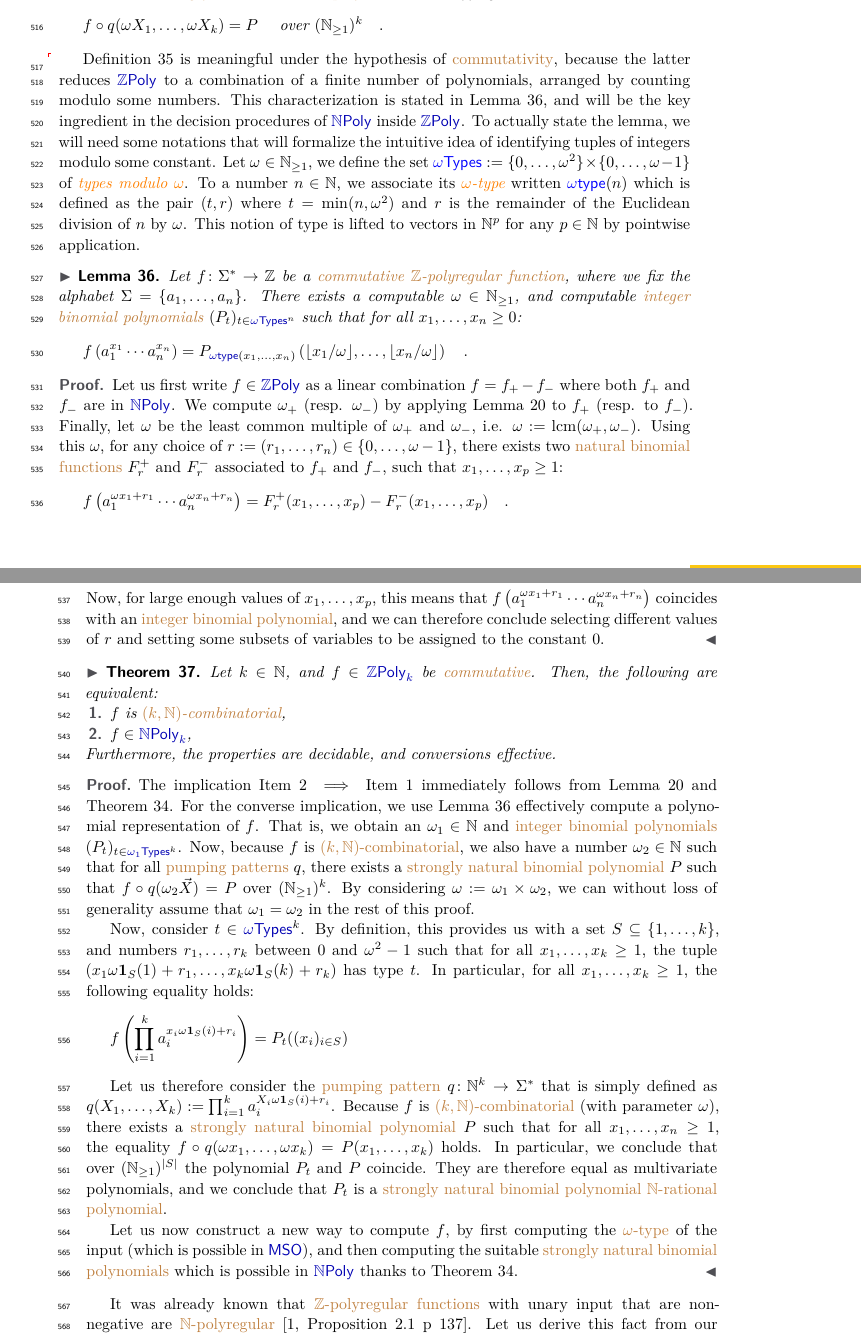
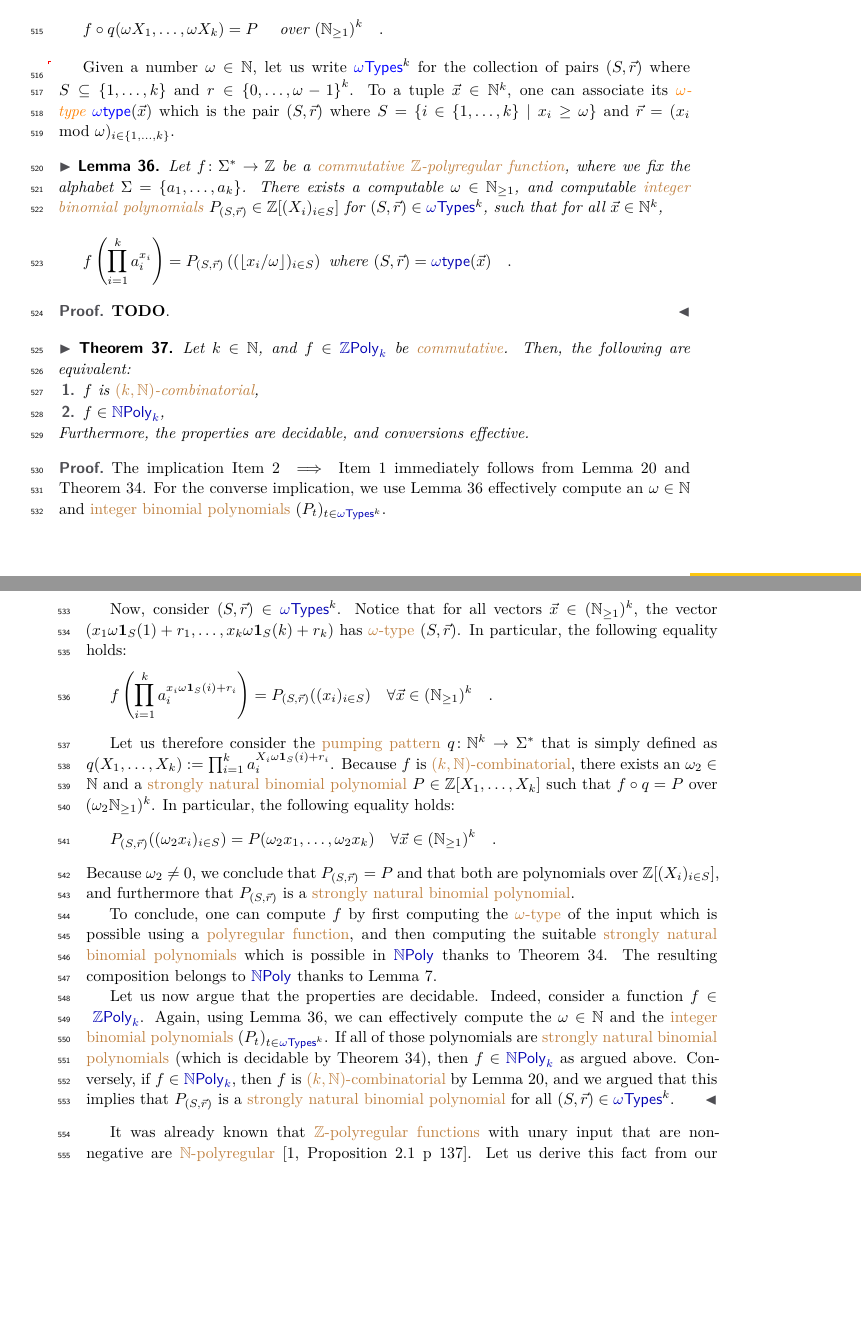
Before and after one commit to AliaumeL/polynomial-n-rational-series, a LaTeX paper (pnrs.tex, which reads parts/starfree.tex): two parts of pages 13 and 14 of 24, joined at a grey line, cut so that both start at the same text, the shorter picture padded with empty space. Compiled offline with XeLaTeX; a LaTeX package or settings file that is missing is left out.

Commit message:
new proof

```diff
--- a/parts/starfree.tex
+++ b/parts/starfree.tex
@@ -37,74 +34,40 @@ pumping arguments} \cite{DOUE21,DOUE22,CDTL23}.
     \end{equation*}
 \end{definition}
 
-\AP
-\Cref{k-combinatorial:def} is meaningful under the hypothesis of
-\kl{commutativity}, because the latter reduces $\ZPoly$ to a combination of a
-finite number of polynomials, arranged by counting modulo some numbers. This
-characterization is stated in \cref{decompose-polynomial:lem}, and will
-be the key ingredient in the decision procedures of $\NPoly$ inside $\ZPoly$.
-To actually state the lemma, we will need some notations that will
-formalize the intuitive idea of identifying tuples of integers modulo some
-constant. Let $\omega \in \Nat_{\geq 1}$, we define the set
-$\intro*\ModuloTypes[\omega] \defined \set{0, \dots, \omega^2} \times \set{0,
-\dots, \omega - 1}$ of \intro{types modulo $\omega$}. To a number $n \in \Nat$,
-we associate its \reintro{$\omega$-type} written
-$\intro*\moduloType[\omega](n)$ which is defined as the pair $(t, r)$ where $t
-= \min (n, \omega^2)$ and $r$ is the  remainder of the Euclidean division of
-$n$ by $\omega$. This notion of type is lifted to vectors in $\Nat^p$ for any
-$p \in \Nat$ by pointwise application.
-
+\AP Given a number $\omega \in \Nat$, let us write
+$\intro*\ModuloTypes[\omega]^k$ for the collection of pairs $(S, \vec{r})$
+where $S \subseteq \set{1, \dots, k}$ and $r \in \set{0, \dots, \omega - 1}^k$.
+To a tuple $\vec{x} \in \Nat^k$, one can associate its \intro{$\omega$-type}
+$\intro*\moduloType[\omega](\vec{x})$ which is the pair $(S, \vec{r})$ where $S
+= \set{i \in \set{1, \dots, k} \mid x_i \geq \omega}$ and $\vec{r} = (x_i \mod
+\omega)_{i \in \set{1, \dots, k}}$.
 
 \begin{lemma}
     \label{decompose-polynomial:lem}
     Let $f \colon \Sigma^* \to \Rel$ be a \kl{commutative}
     \kl{$\Rel$-polyregular function},
-    where we fix the alphabet $\Sigma = \set{a_1, \dots, a_n}$.
+    where we fix the alphabet $\Sigma = \set{a_1, \dots, a_k}$.
     There exists a computable
     $\omega \in \Nat_{\geq 1}$,
     and computable
-    \kl{integer binomial polynomials} $\seqof{P_{t}}{t \in \ModuloTypes[\omega]^n}$
-    such that for all $x_1, \dots, x_n \geq 0$:
+    \kl{integer binomial polynomials}
+    $P_{(S,\vec{r})} \in \Rel[\seqof{X_i}{i \in S}]$ for $(S,\vec{r}) \in \ModuloTypes[\omega]^k$,
+    such that for all $\vec{x} \in \Nat^k$,
     \begin{equation*}
-        f\left(a_1^{x_1} \cdots a_n ^{x_n}\right)
-        = P_{\moduloType[\omega](x_1, \dots, x_n)}
+        f\left(
+            \prod_{i = 1}^k a_i^{x_i}
+        \right)
+        = P_{(S, \vec{r})}
         \left(
-            \floor{x_1/\omega}, \dots, \floor{x_n/\omega}
+            \seqof{\floor{x_i / \omega}}{i \in S}
         \right)
+        \text{ where } (S, \vec{r}) = \moduloType[\omega](\vec{x})
         \quad .
     \end{equation*}
 \end{lemma}
 \begin{proof}
-    Let us first write $f \in \ZPoly$ as a linear combination
-    $f = f_+ - f_-$ where both $f_+$ and $f_-$ are in $\NPoly$.
-    We
-    compute $\omega_+$ (resp. $\omega_-$)
-    by
-    applying
-    \cref{n-poly-combinatorics:lem}
-    to $f_+$ (resp. to $f_-$).
-    Finally, let $\omega$ be the least common multiple
-    of $\omega_+$ and $\omega_-$, i.e. $\omega \defined \ppcm(\omega_+, \omega_-)$.
-    Using this $\omega$,
-    for any choice of
-    $r \defined (r_1, \dots, r_n) \in \set{0, \dots, \omega - 1}$,
-    there exists two \kl{natural binomial functions} $F_r^+$ and $F_r^-$
-    associated to $f_+$ and $f_-$,
-    such that $x_1, \dots, x_p \geq 1$:
-    \begin{equation*}
-        f\left(
-        a_1^{\omega x_1 + r_1} \cdots a_n ^{\omega x_n + r_n}\right)
-        = F_r^+(x_1, \dots, x_p) - F_r^-(x_1, \dots, x_p) \quad .
-    \end{equation*}
-    Now, for large enough values of $x_1, \dots, x_p$,
-    this means that
-    $f\left(
-        a_1^{\omega x_1 + r_1} \cdots a_n ^{\omega x_n + r_n}\right)$
-    coincides with an \kl{integer binomial polynomial},
-    and we can therefore conclude selecting different values of $r$ and
-    setting some subsets of variables to be assigned to the constant $0$.
+    \textbf{TODO}.
 \end{proof}
-
 
 
 \begin{theorem}
@@ -125,48 +88,65 @@ $p \in \Nat$ by pointwise application.
     from
     \cref{n-poly-combinatorics:lem} and \cref{decide-rat-poly-npoly:cor}.
     For the converse implication, we use \cref{decompose-polynomial:lem}
-    effectively compute a polynomial representation of $f$. That is, we obtain
-    an $\omega_1 \in \Nat$ and \kl{integer binomial polynomials}
-    $\seqof{P_{t}}{t \in \ModuloTypes[\omega_1]^k}$. Now, because $f$ is
-    \kl{$(k,\Nat)$-combinatorial}, we also have a number $\omega_2 \in \Nat$
-    such that for all \kl{pumping patterns} $q$, there exists a
-    \kl{strongly natural binomial polynomial} $P$ such that $f \circ q(\omega_2 \vec{X})
-    = P$ over $(\Nat_{\geq 1})^k$. By considering $\omega \defined
-    \omega_1 \times \omega_2$, we can without loss of generality assume that
-    $\omega_1 = \omega_2$ in the rest of this proof.
+    effectively compute an $\omega \in \Nat$ and \kl{integer binomial polynomials}
+    $\seqof{P_{t}}{t \in \ModuloTypes[\omega]^k}$.
 
-    Now, consider $t \in \ModuloTypes[\omega]^k$. By
-    definition, this provides us with a set $S \subseteq \set{1, \dots, k}$,
-    and numbers $r_1, \dots, r_k$ between $0$ and
-    $\omega^2-1$ such that for all $x_1, \dots, x_k \geq 1$, the tuple $(x_1
-    \omega \ind{S}(1) + r_1, \dots, x_k \omega \ind{S}(k) + r_k)$ has type $t$.
-    In particular, for all $x_1, \dots, x_k \geq 1$, the following
+    Now, consider $(S, \vec{r}) \in \ModuloTypes[\omega]^k$.
+    Notice that for all vectors $\vec{x} \in (\Nat_{\geq 1})^k$,
+    the vector $(x_1 \omega \ind{S}(1) + r_1, \dots, x_k \omega \ind{S}(k) + r_k)$ has
+    \kl{$\omega$-type} $(S, \vec{r})$.
+    In particular, the following
     equality holds:
     \begin{equation*}
         f\left(\prod_{i = 1}^k
             a_i^{ x_i \omega \ind{S}(i) + r_i}
         \right)
         =
-        P_t(\seqof{x_i}{i \in S})
+        P_{(S, \vec{r})}(\seqof{x_i}{i \in S})
+        \quad  \forall \vec{x} \in (\Nat_{\geq 1})^k
+        \quad .
     \end{equation*}
 
     Let us therefore consider the \kl{pumping pattern} $q \colon \Nat^k \to
     \Sigma^*$ that is simply defined as $q(X_1, \dots, X_k) \defined \prod_{i =
-    1}^k a_i^{ X_i \omega \ind{S}(i) + r_i}$. Because $f$ is
-    \kl{$(k,\Nat)$-combinatorial} (with parameter $\omega$), there exists a
-    \kl{strongly natural binomial polynomial} $P$ such that for all $x_1,
-    \dots, x_n \geq 1$, the equality $f \circ q(\omega x_1, \dots, \omega x_k)
-    = P(x_1, \dots, x_k)$ holds. In particular, we conclude that over
-    $(\Nat_{\geq 1})^{\card{S}}$ the polynomial $P_t$ and $P$ coincide. They
-    are therefore equal as multivariate polynomials, and we conclude that $P_t$
-    is a \kl{strongly natural binomial polynomial} \kl{$\Nat$-rational
-    polynomial}.
+    1}^k a_i^{ X_i \omega \ind{S}(i) + r_i}$.
+    Because $f$ is \kl{$(k,\Nat)$-combinatorial}, there exists an $\omega_2 \in
+    \Nat$ and a \kl{strongly natural binomial polynomial} $P \in \Rel[X_1,
+    \dots, X_k]$ such that $f \circ q = P$ over $(\omega_2 \Nat_{\geq 1})^k$.
+    In particular, the following
+    equality holds:
+    \begin{equation*}
+        P_{(S, \vec{r})}(\seqof{\omega_2 x_i}{i \in S})
+        =
+        P(\omega_2 x_1, \dots, \omega_2 x_k)
+        \quad  \forall \vec{x} \in (\Nat_{\geq 1})^k
+        \quad .
+    \end{equation*}
+    Because $\omega_2 \neq 0$, we conclude that $P_{(S, \vec{r})} = P$
+    and that both are polynomials over $\Rel[\seqof{X_i}{i \in S}]$,
+    and furthermore that $P_{(S, \vec{r})}$
+    is a \kl{strongly natural binomial polynomial}.
 
-    Let us now construct a new way to compute $f$, by first
-    computing the \kl{$\omega$-type} of the input (which is possible in
-    $\MSO$), and then computing the suitable \kl{strongly natural binomial polynomials}
+    To conclude, one can compute $f$ by first
+    computing the \kl{$\omega$-type} of the input which is possible using a \kl{polyregular function},
+    and then computing the suitable \kl{strongly natural binomial polynomials}
     which is possible in $\NPoly$
-    thanks to \cref{decide-rat-poly-npoly:cor}.
+    thanks to \cref{decide-rat-poly-npoly:cor}. The resulting composition
+    belongs to $\NPoly$ thanks to
+    \cref{stability-polyregular:lemma}.
+
+    Let us now argue that the properties are decidable. Indeed, consider a
+    function $f \in \ZPoly[k]$. Again, using
+    \cref{decompose-polynomial:lem}, we can effectively compute the
+    $\omega \in \Nat$ and the \kl{integer binomial polynomials}
+    $\seqof{P_{t}}{t \in \ModuloTypes[\omega]^k}$. If all of those polynomials
+    are \kl{strongly natural binomial polynomials} (which is
+    decidable by \cref{decide-rat-poly-npoly:cor}),
+    then $f \in \NPoly[k]$ as
+    argued above. Conversely, if $f \in \NPoly[k]$, then $f$ is
+    \kl{$(k,\Nat)$-combinatorial} by \cref{n-poly-combinatorics:lem}, and we
+    argued that this implies that $P_{(S, \vec{r})}$ is a \kl{strongly natural
+    binomial polynomial} for all $(S, \vec{r}) \in \ModuloTypes[\omega]^k$.
 \end{proof}
 
 It was already known that \kl{$\Rel$-polyregular functions} with unary input
```
Also changed, not shown: parts/correction.tex (+6 -6 lines), parts/starfree.tex (3 more changed lines).
